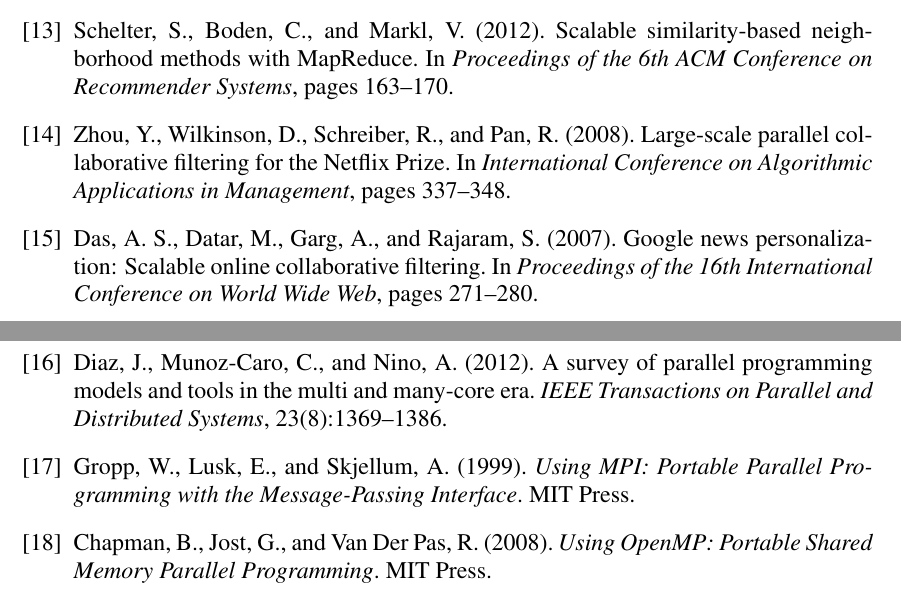
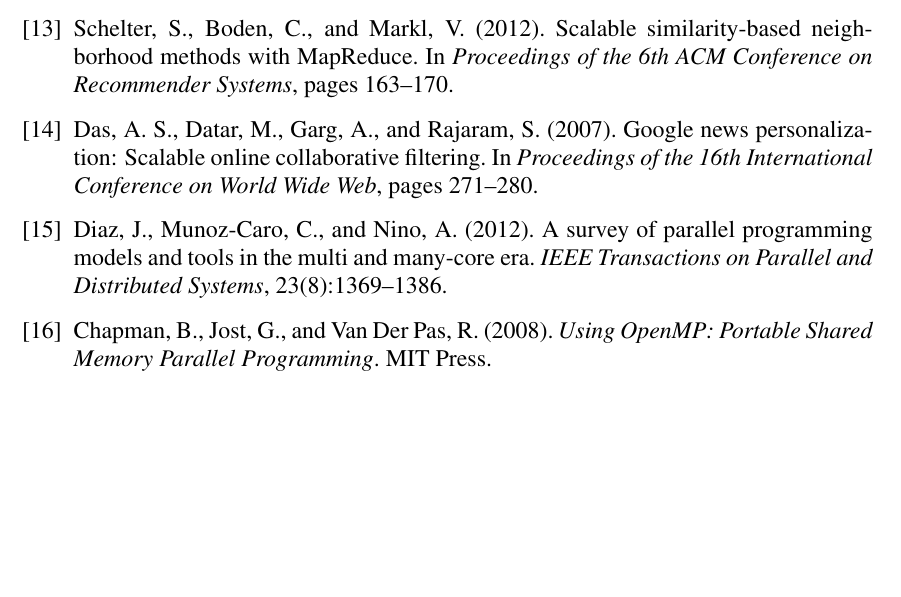
Before and after one commit to GuiDev115/sistemas-Recomendacao-paralelizacao, a LaTeX paper (docs/relatorio_final.tex): two parts of pages 16 and 17 of 17 before the commit and part of page 16 of 16 after it, the two joined at a grey line, cut so that both start at the same text, the shorter picture padded with empty space. Compiled offline with pdfLaTeX.

Commit message:
:doc: correcoes pontuais do codgio/relatorio

```diff
--- a/docs/relatorio_final.tex
+++ b/docs/relatorio_final.tex
@@ -771,11 +771,6 @@
 Scalable similarity-based neighborhood methods with MapReduce.
 In \textit{Proceedings of the 6th ACM Conference on Recommender Systems}, pages 163--170.
 
-\bibitem{zhou2008parallel}
-Zhou, Y., Wilkinson, D., Schreiber, R., and Pan, R. (2008).
-Large-scale parallel collaborative filtering for the Netflix Prize.
-In \textit{International Conference on Algorithmic Applications in Management}, pages 337--348.
-
 \bibitem{das2007google}
 Das, A. S., Datar, M., Garg, A., and Rajaram, S. (2007).
 Google news personalization: Scalable online collaborative filtering.
@@ -786,11 +781,6 @@
 A survey of parallel programming models and tools in the multi and many-core era.
 \textit{IEEE Transactions on Parallel and Distributed Systems}, 23(8):1369--1386.
 
-\bibitem{gropp1999using}
-Gropp, W., Lusk, E., and Skjellum, A. (1999).
-\textit{Using MPI: Portable Parallel Programming with the Message-Passing Interface}.
-MIT Press.
-
 \bibitem{chapman2008using}
 Chapman, B., Jost, G., and Van Der Pas, R. (2008).
 \textit{Using OpenMP: Portable Shared Memory Parallel Programming}.
```
Also changed, not shown: docs/relatorio_final.pdf, 2 other files.
